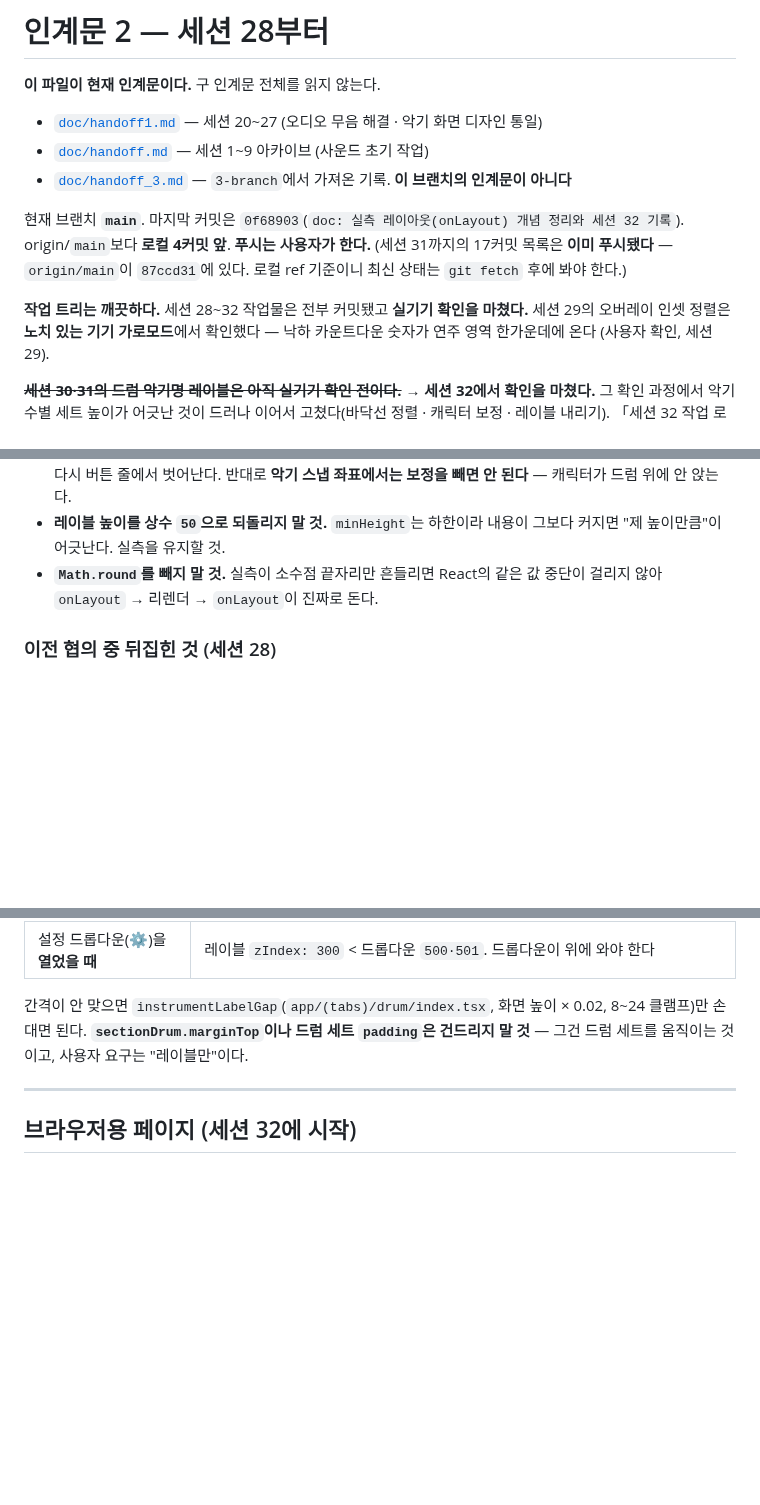
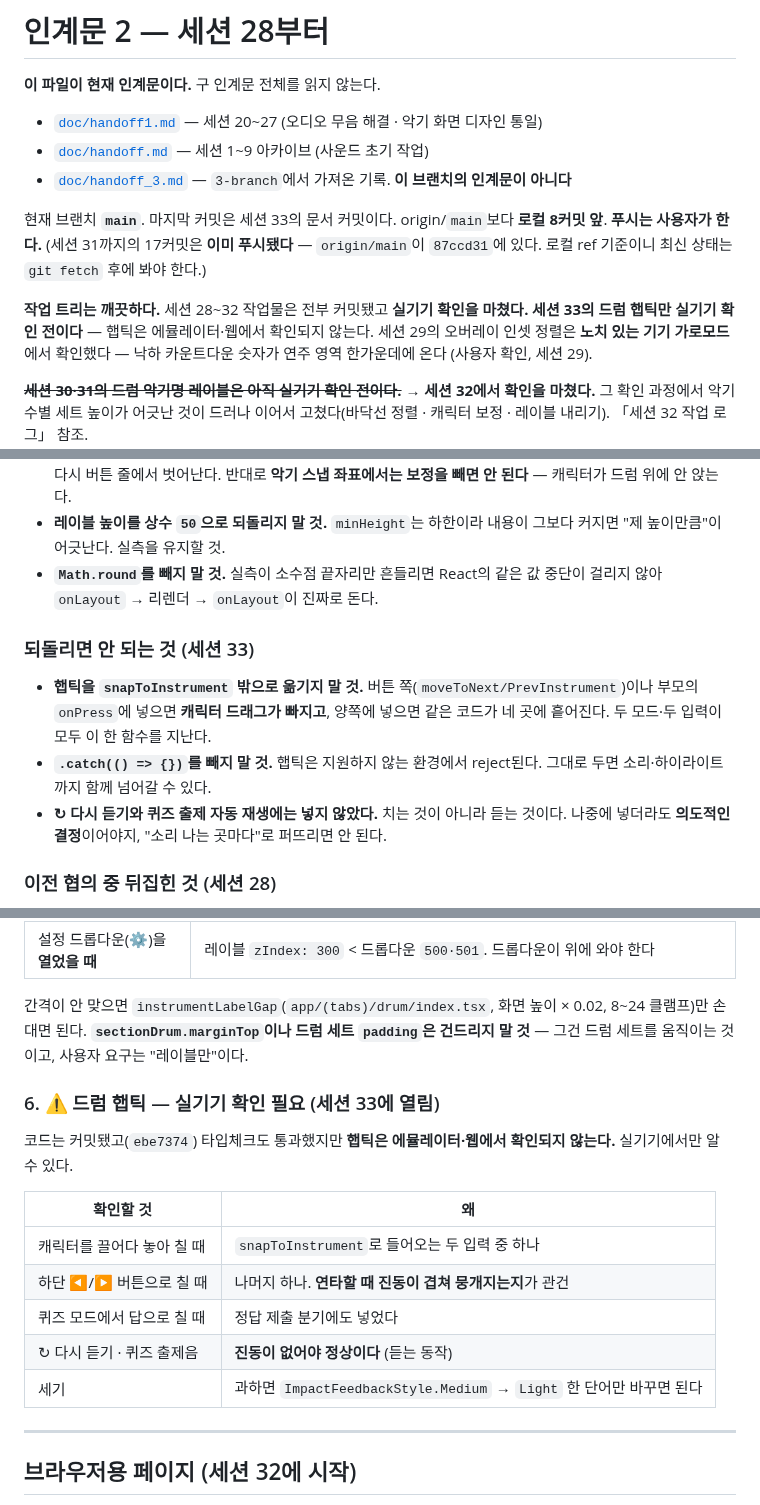
Before and after one commit to gimsansan/chongyeon-0708, a Markdown page: doc/handoff2.md, 3 parts joined by grey strips. Drawn GitHub-style; blank space fills up the shorter version.

```diff
--- a/doc/handoff2.md
+++ b/doc/handoff2.md
@@ -6,12 +6,13 @@
 - [`doc/handoff.md`](./handoff.md) — 세션 1~9 아카이브 (사운드 초기 작업)
 - [`doc/handoff_3.md`](./handoff_3.md) — `3-branch`에서 가져온 기록. **이 브랜치의 인계문이 아니다**
 
-현재 브랜치 **`main`**. 마지막 커밋은 `0f68903`(`doc: 실측 레이아웃(onLayout) 개념 정리와 세션 32 기록`).
-origin/`main`보다 **로컬 4커밋 앞**. **푸시는 사용자가 한다.**
-(세션 31까지의 17커밋 목록은 **이미 푸시됐다** — `origin/main`이 `87ccd31`에 있다.
+현재 브랜치 **`main`**. 마지막 커밋은 세션 33의 문서 커밋이다.
+origin/`main`보다 **로컬 8커밋 앞**. **푸시는 사용자가 한다.**
+(세션 31까지의 17커밋은 **이미 푸시됐다** — `origin/main`이 `87ccd31`에 있다.
 로컬 ref 기준이니 최신 상태는 `git fetch` 후에 봐야 한다.)
 
 **작업 트리는 깨끗하다.** 세션 28~32 작업물은 전부 커밋됐고 **실기기 확인을 마쳤다.**
+**세션 33의 드럼 햅틱만 실기기 확인 전이다** — 햅틱은 에뮬레이터·웹에서 확인되지 않는다.
 세션 29의 오버레이 인셋 정렬은 **노치 있는 기기 가로모드**에서 확인했다 —
 낙하 카운트다운 숫자가 연주 영역 한가운데에 온다 (사용자 확인, 세션 29).
 
@@ -458,6 +529,16 @@ React는 `Object.is`로 같은 값이면 스스로 멈춘다 — 같은 파일 3
 - **`Math.round`를 빼지 말 것.** 실측이 소수점 끝자리만 흔들리면 React의 같은 값 중단이
   걸리지 않아 `onLayout` → 리렌더 → `onLayout`이 진짜로 돈다.
 
+### 되돌리면 안 되는 것 (세션 33)
+
+- **햅틱을 `snapToInstrument` 밖으로 옮기지 말 것.** 버튼 쪽(`moveToNext/PrevInstrument`)이나
+  부모의 `onPress`에 넣으면 **캐릭터 드래그가 빠지고**, 양쪽에 넣으면 같은 코드가 네 곳에
+  흩어진다. 두 모드·두 입력이 모두 이 한 함수를 지난다.
+- **`.catch(() => {})`를 빼지 말 것.** 햅틱은 지원하지 않는 환경에서 reject된다.
+  그대로 두면 소리·하이라이트까지 함께 넘어갈 수 있다.
+- **↻ 다시 듣기와 퀴즈 출제 자동 재생에는 넣지 않았다.** 치는 것이 아니라 듣는 것이다.
+  나중에 넣더라도 **의도적인 결정**이어야지, "소리 나는 곳마다"로 퍼뜨리면 안 된다.
+
 ### 이전 협의 중 뒤집힌 것 (세션 28)
 
 - ~~**누적 정답 3회를 채우면 물음표 아이콘이 은색이 된다**~~
@@ -546,6 +629,19 @@ React는 `Object.is`로 같은 값이면 스스로 멈춘다 — 같은 파일 3
 8~24 클램프)만 손대면 된다. **`sectionDrum.marginTop`이나 드럼 세트 `padding`은 건드리지 말 것**
 — 그건 드럼 세트를 움직이는 것이고, 사용자 요구는 "레이블만"이다.
 
+### 6. ⚠️ 드럼 햅틱 — 실기기 확인 필요 (세션 33에 열림)
+
+코드는 커밋됐고(`ebe7374`) 타입체크도 통과했지만 **햅틱은 에뮬레이터·웹에서 확인되지 않는다.**
+실기기에서만 알 수 있다.
+
+| 확인할 것 | 왜 |
+|---|---|
+| 캐릭터를 끌어다 놓아 칠 때 | `snapToInstrument`로 들어오는 두 입력 중 하나 |
+| 하단 ◀/▶ 버튼으로 칠 때 | 나머지 하나. **연타할 때 진동이 겹쳐 뭉개지는지**가 관건 |
+| 퀴즈 모드에서 답으로 칠 때 | 정답 제출 분기에도 넣었다 |
+| ↻ 다시 듣기 · 퀴즈 출제음 | **진동이 없어야 정상이다** (듣는 동작) |
+| 세기 | 과하면 `ImpactFeedbackStyle.Medium` → `Light` 한 단어만 바꾸면 된다 |
+
 ---
 
 ## 브라우저용 페이지 (세션 32에 시작)
```
Also changed, not shown: other parts of doc/handoff2.md (+74 -2 lines), doc/conversation_33.md (added, +85 -0 lines).
